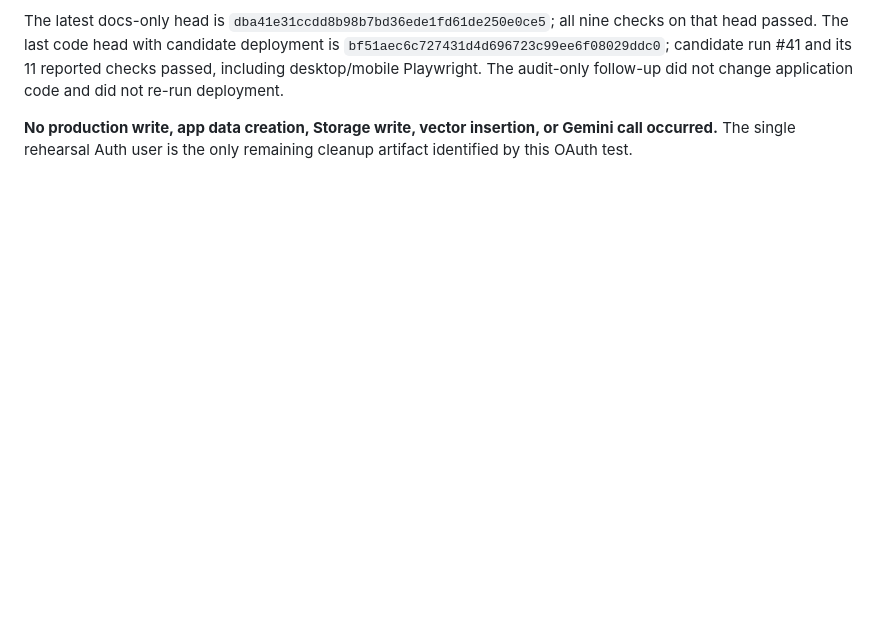
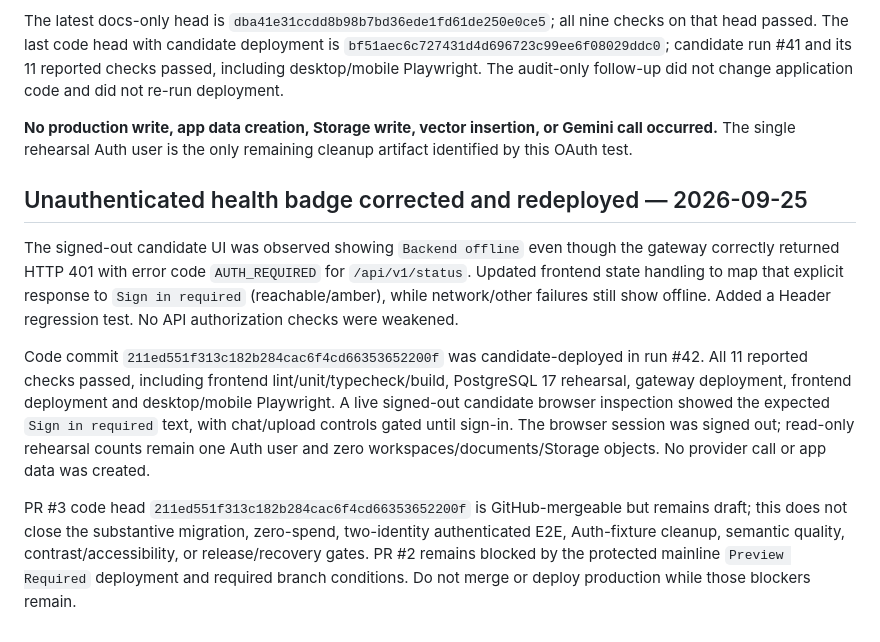
Before and after one commit to Anupam0202/NexusRAG, a Markdown page: docs/MASTER_PROMPT_AUDIT.md, the part around the change. Rendered like a GitHub page; blank space fills up the shorter version.

Commit message:
docs: record auth-required status fix and candidate validation

```diff
--- a/docs/MASTER_PROMPT_AUDIT.md
+++ b/docs/MASTER_PROMPT_AUDIT.md
@@ -317,3 +317,12 @@ Read-only counts on the isolated `nexusrag-zero-cost-rehearsal` project after th
 The latest docs-only head is `dba41e31ccdd8b98b7bd36ede1fd61de250e0ce5`; all nine checks on that head passed. The last code head with candidate deployment is `bf51aec6c727431d4d696723c99ee6f08029ddc0`; candidate run #41 and its 11 reported checks passed, including desktop/mobile Playwright. The audit-only follow-up did not change application code and did not re-run deployment.
 
 **No production write, app data creation, Storage write, vector insertion, or Gemini call occurred.** The single rehearsal Auth user is the only remaining cleanup artifact identified by this OAuth test.
+
+
+## Unauthenticated health badge corrected and redeployed — 2026-09-25
+
+The signed-out candidate UI was observed showing `Backend offline` even though the gateway correctly returned HTTP 401 with error code `AUTH_REQUIRED` for `/api/v1/status`. Updated frontend state handling to map that explicit response to `Sign in required` (reachable/amber), while network/other failures still show offline. Added a Header regression test. No API authorization checks were weakened.
+
+Code commit `211ed551f313c182b284cac6f4cd66353652200f` was candidate-deployed in run #42. All 11 reported checks passed, including frontend lint/unit/typecheck/build, PostgreSQL 17 rehearsal, gateway deployment, frontend deployment and desktop/mobile Playwright. A live signed-out candidate browser inspection showed the expected `Sign in required` text, with chat/upload controls gated until sign-in. The browser session was signed out; read-only rehearsal counts remain one Auth user and zero workspaces/documents/Storage objects. No provider call or app data was created.
+
+PR #3 code head `211ed551f313c182b284cac6f4cd66353652200f` is GitHub-mergeable but remains draft; this does not close the substantive migration, zero-spend, two-identity authenticated E2E, Auth-fixture cleanup, semantic quality, contrast/accessibility, or release/recovery gates. PR #2 remains blocked by the protected mainline `Preview Required` deployment and required branch conditions. Do not merge or deploy production while those blockers remain.
```
